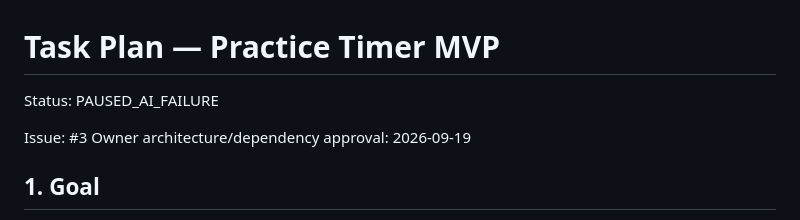
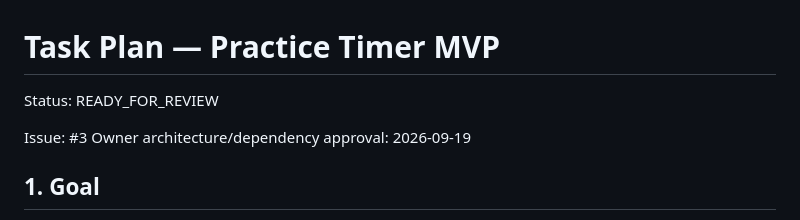
Before and after one commit to Binary-Hut/practice-timer, a Markdown page: .ai/tasks/practice-timer-mvp.md, the part around the change. Drawn GitHub-style.

Commit message:
Mark recovered MVP ready for review

```diff
--- a/.ai/tasks/practice-timer-mvp.md
+++ b/.ai/tasks/practice-timer-mvp.md
@@ -1,6 +1,6 @@
 # Task Plan — Practice Timer MVP
 
-Status: PAUSED_AI_FAILURE
+Status: READY_FOR_REVIEW
 
 Issue: #3
 Owner architecture/dependency approval: 2026-09-19
```
